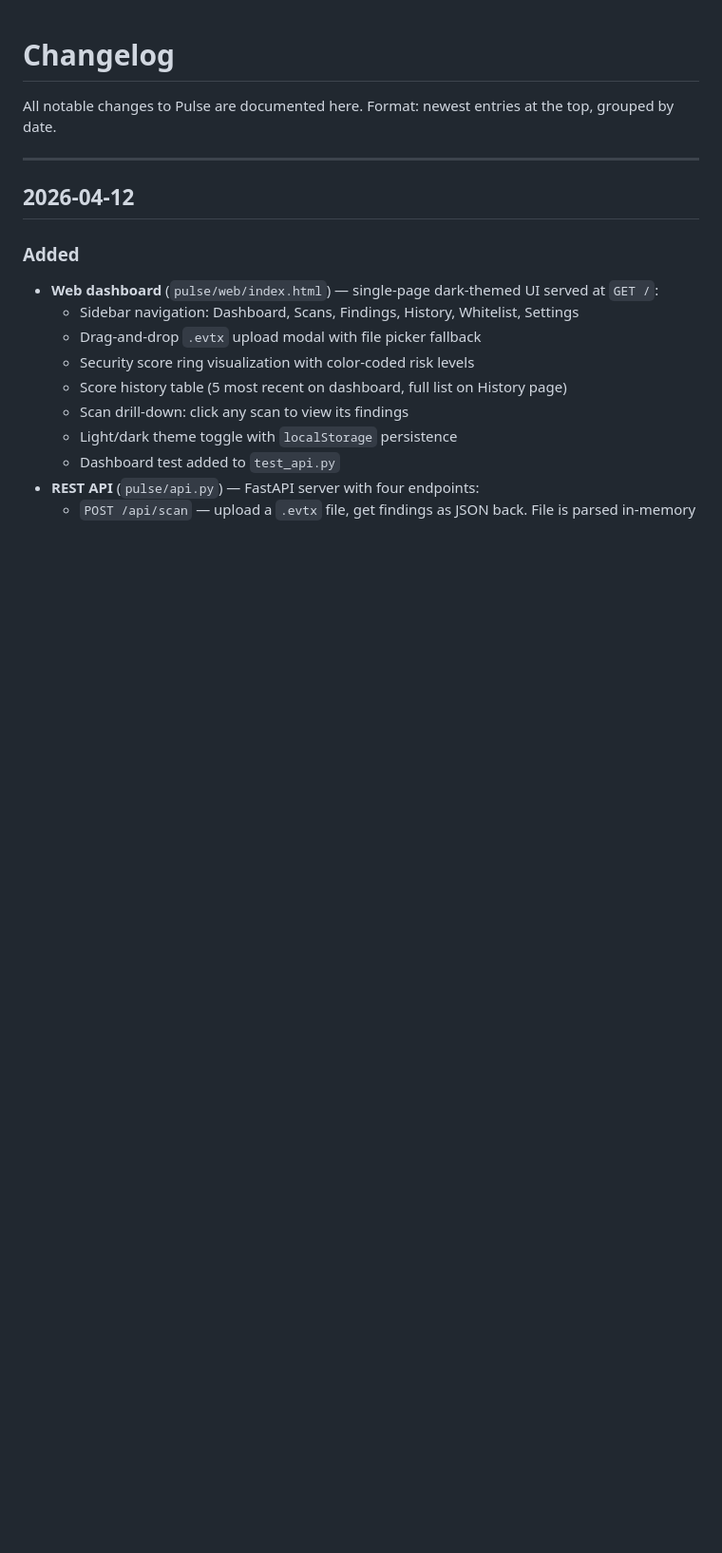
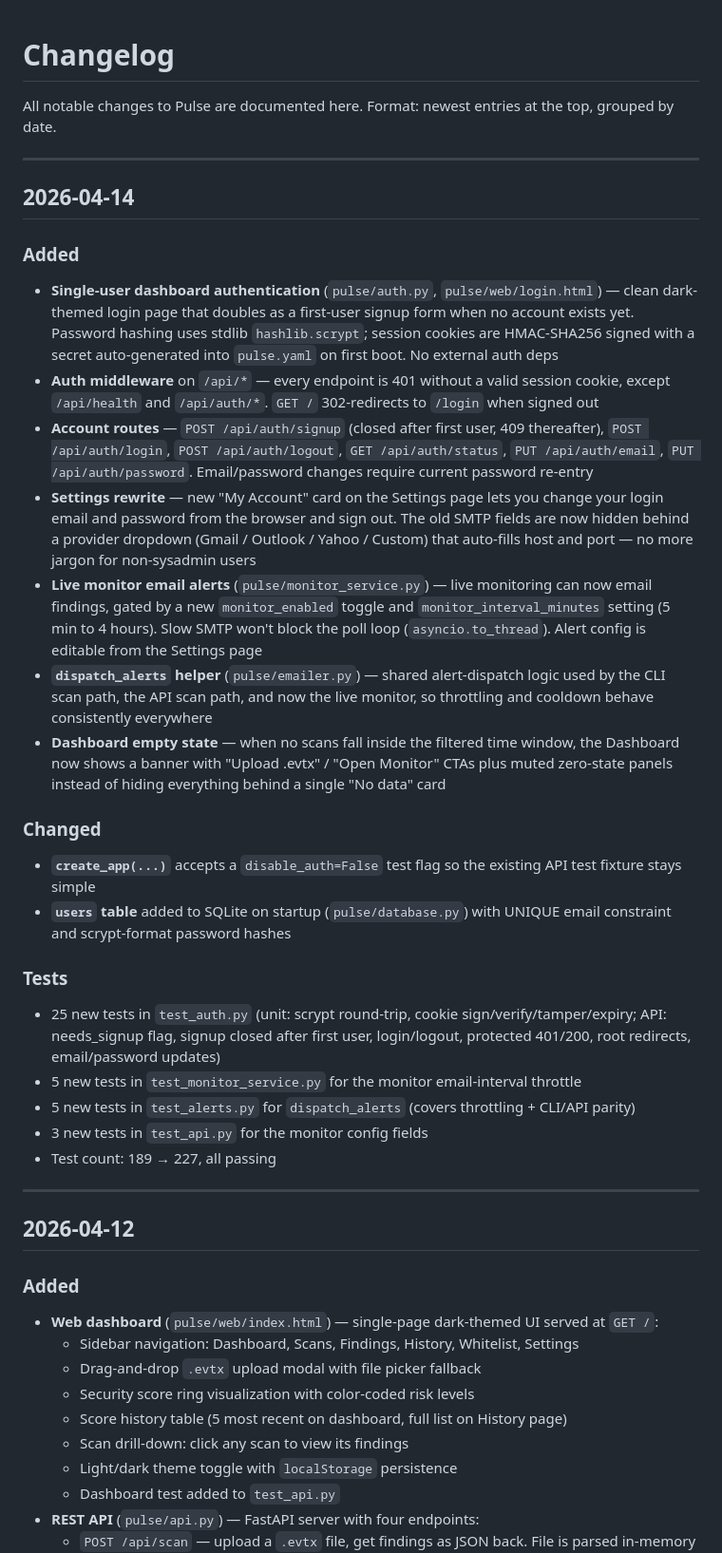
Before and after one commit to barrytd/Pulse, a Markdown page: CHANGELOG.md, the part around the change. Shown at 95% size. Drawn GitHub-style; blank space fills up the shorter version.

Commit message:
Document auth, monitor email, and empty-state work in changelog/roadmap
Co-Authored-By: Claude Opus 4.6 <noreply@anthropic.com>

```diff
--- a/CHANGELOG.md
+++ b/CHANGELOG.md
@@ -2,6 +2,30 @@
 
 All notable changes to Pulse are documented here.
 Format: newest entries at the top, grouped by date.
+
+---
+
+## 2026-04-14
+
+### Added
+- **Single-user dashboard authentication** (`pulse/auth.py`, `pulse/web/login.html`) — clean dark-themed login page that doubles as a first-user signup form when no account exists yet. Password hashing uses stdlib `hashlib.scrypt`; session cookies are HMAC-SHA256 signed with a secret auto-generated into `pulse.yaml` on first boot. No external auth deps
+- **Auth middleware** on `/api/*` — every endpoint is 401 without a valid session cookie, except `/api/health` and `/api/auth/*`. `GET /` 302-redirects to `/login` when signed out
+- **Account routes** — `POST /api/auth/signup` (closed after first user, 409 thereafter), `POST /api/auth/login`, `POST /api/auth/logout`, `GET /api/auth/status`, `PUT /api/auth/email`, `PUT /api/auth/password`. Email/password changes require current password re-entry
+- **Settings rewrite** — new "My Account" card on the Settings page lets you change your login email and password from the browser and sign out. The old SMTP fields are now hidden behind a provider dropdown (Gmail / Outlook / Yahoo / Custom) that auto-fills host and port — no more jargon for non-sysadmin users
+- **Live monitor email alerts** (`pulse/monitor_service.py`) — live monitoring can now email findings, gated by a new `monitor_enabled` toggle and `monitor_interval_minutes` setting (5 min to 4 hours). Slow SMTP won't block the poll loop (`asyncio.to_thread`). Alert config is editable from the Settings page
+- **`dispatch_alerts` helper** (`pulse/emailer.py`) — shared alert-dispatch logic used by the CLI scan path, the API scan path, and now the live monitor, so throttling and cooldown behave consistently everywhere
+- **Dashboard empty state** — when no scans fall inside the filtered time window, the Dashboard now shows a banner with "Upload .evtx" / "Open Monitor" CTAs plus muted zero-state panels instead of hiding everything behind a single "No data" card
+
+### Changed
+- **`create_app(...)`** accepts a `disable_auth=False` test flag so the existing API test fixture stays simple
+- **`users` table** added to SQLite on startup (`pulse/database.py`) with UNIQUE email constraint and scrypt-format password hashes
+
+### Tests
+- 25 new tests in `test_auth.py` (unit: scrypt round-trip, cookie sign/verify/tamper/expiry; API: needs_signup flag, signup closed after first user, login/logout, protected 401/200, root redirects, email/password updates)
+- 5 new tests in `test_monitor_service.py` for the monitor email-interval throttle
+- 5 new tests in `test_alerts.py` for `dispatch_alerts` (covers throttling + CLI/API parity)
+- 3 new tests in `test_api.py` for the monitor config fields
+- Test count: 189 → 227, all passing
 
 ---
 
```
Also changed, not shown: ROADMAP.md (+11 -5 lines).
